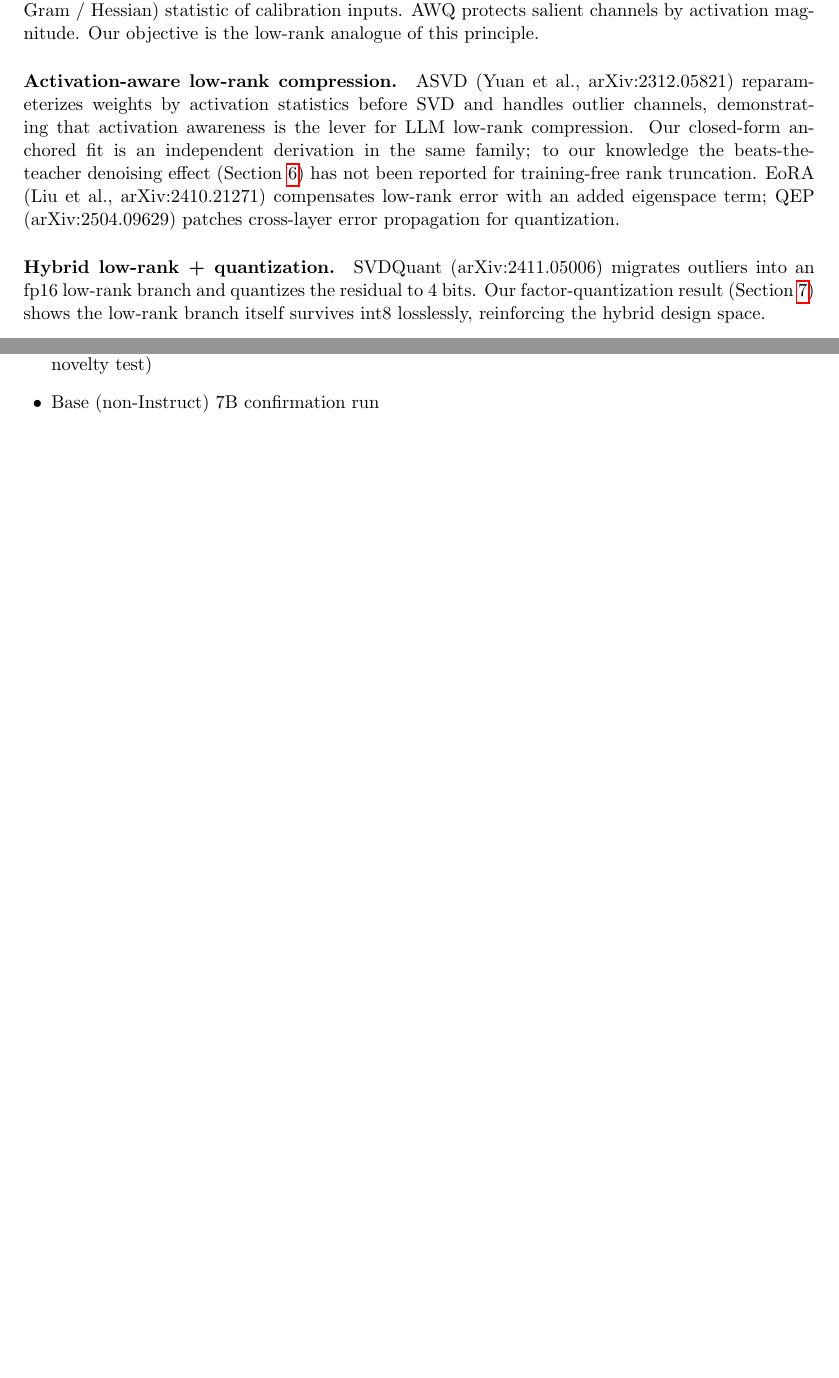
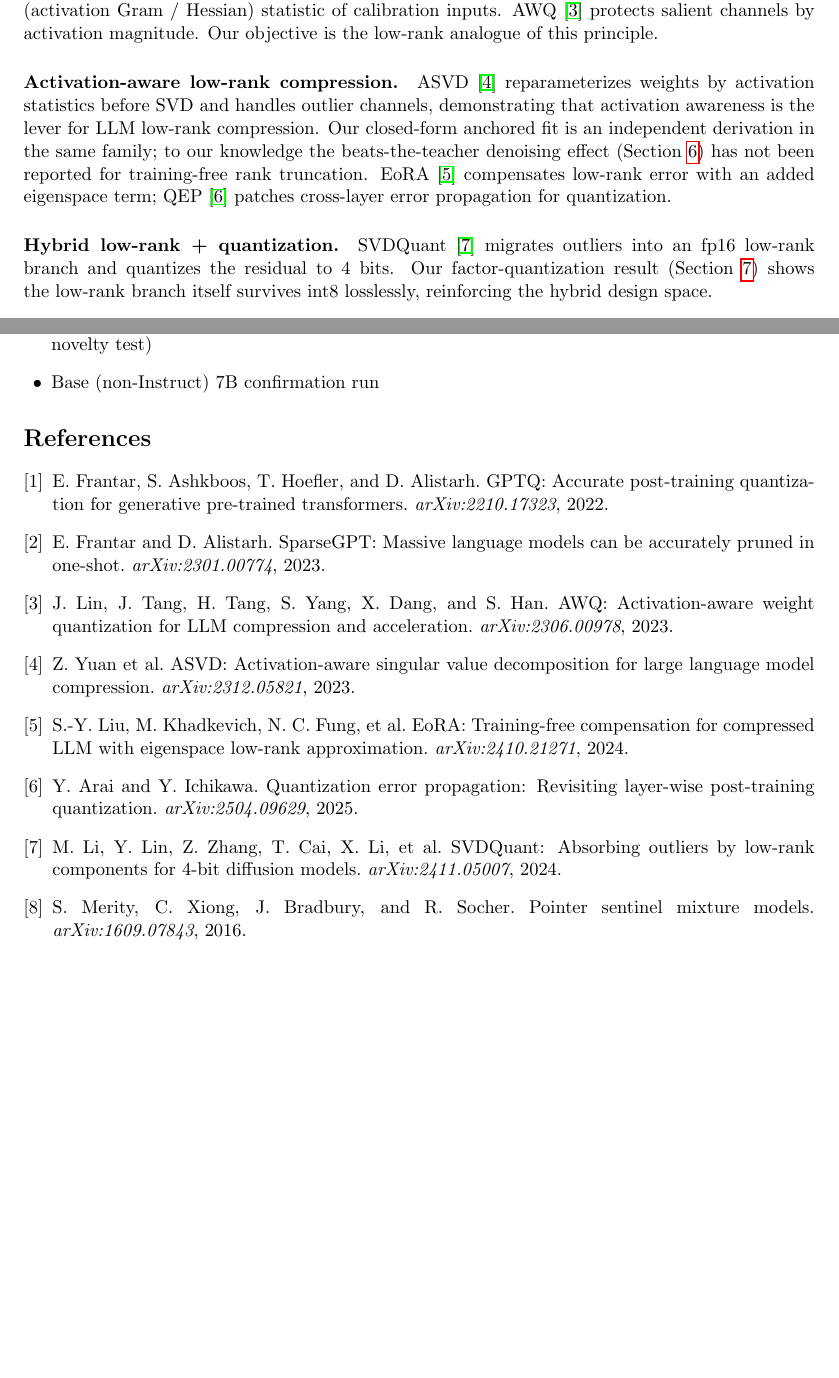
Before and after one commit to Sambhav242005/Weighted-Lowrank-Compression, a LaTeX paper (paper.tex): two parts of pages 2 and 9 of 9, joined at a grey line, cut so that both start at the same text, the shorter picture padded with empty space. Compiled offline with pdfLaTeX.

Commit message:
Add references section, remove junk arxiv_search files, add .qoder to gitignore

```diff
--- a/paper.tex
+++ b/paper.tex
@@ -105,23 +105,25 @@ method, not a fundamental limit.
 \section{Related Work}
 
 \paragraph{Quantization with activation awareness.} OBQ/OBS and the
-GPTQ/SparseGPT line established that weight-space rounding error should be
+GPTQ/SparseGPT line~\cite{frantar2022gptq,frantar2023sparsegpt} established
+that weight-space rounding error should be
 compensated under the second-order (activation Gram / Hessian) statistic of
-calibration inputs. AWQ protects salient channels by activation magnitude.
+calibration inputs. AWQ~\cite{lin2023awq} protects salient channels by
+activation magnitude.
 Our objective is the low-rank analogue of this principle.
 
-\paragraph{Activation-aware low-rank compression.} ASVD (Yuan et al.,
-arXiv:2312.05821) reparameterizes weights by activation statistics before
+\paragraph{Activation-aware low-rank compression.} ASVD~\cite{yuan2023asvd}
+reparameterizes weights by activation statistics before
 SVD and handles outlier channels, demonstrating that activation awareness
 is the lever for LLM low-rank compression. Our closed-form anchored fit is
 an independent derivation in the same family; to our knowledge the
 beats-the-teacher denoising effect (Section~\ref{sec:denoise}) has not been
-reported for training-free rank truncation. EoRA (Liu et al.,
-arXiv:2410.21271) compensates low-rank error with an added eigenspace term;
-QEP (arXiv:2504.09629) patches cross-layer error propagation for
+reported for training-free rank truncation. EoRA~\cite{liu2024eora}
+compensates low-rank error with an added eigenspace term;
+QEP~\cite{arai2025qep} patches cross-layer error propagation for
 quantization.
 
-\paragraph{Hybrid low-rank + quantization.} SVDQuant (arXiv:2411.05006)
+\paragraph{Hybrid low-rank + quantization.} SVDQuant~\cite{li2024svdquant}
 migrates outliers into an fp16 low-rank branch and quantizes the residual
 to 4 bits. Our factor-quantization result (Section~\ref{sec:storage}) shows
 the low-rank branch itself survives int8 losslessly, reinforcing the hybrid
@@ -546,4 +548,54 @@ summarized in \texttt{THREAD.md}. Hardware: RTX 4070 Ti 12\,GB, Python
   \item Base (non-Instruct) 7B confirmation run
 \end{itemize}
 
+\begin{thebibliography}{9}
+
+\bibitem{frantar2022gptq}
+E.~Frantar, S.~Ashkboos, T.~Hoefler, and D.~Alistarh.
+GPTQ: Accurate post-training quantization for generative pre-trained
+transformers.
+\emph{arXiv:2210.17323}, 2022.
+
+\bibitem{frantar2023sparsegpt}
+E.~Frantar and D.~Alistarh.
+SparseGPT: Massive language models can be accurately pruned in one-shot.
+\emph{arXiv:2301.00774}, 2023.
+
+\bibitem{lin2023awq}
+J.~Lin, J.~Tang, H.~Tang, S.~Yang, X.~Dang, and S.~Han.
+AWQ: Activation-aware weight quantization for LLM compression and
+acceleration.
+\emph{arXiv:2306.00978}, 2023.
+
+\bibitem{yuan2023asvd}
+Z.~Yuan et al.
+ASVD: Activation-aware singular value decomposition for large language
+model compression.
+\emph{arXiv:2312.05821}, 2023.
+
+\bibitem{liu2024eora}
+S.-Y.~Liu, M.~Khadkevich, N.~C.~Fung, et al.
+EoRA: Training-free compensation for compressed LLM with eigenspace
+low-rank approximation.
+\emph{arXiv:2410.21271}, 2024.
+
+\bibitem{arai2025qep}
+Y.~Arai and Y.~Ichikawa.
+Quantization error propagation: Revisiting layer-wise post-training
+quantization.
+\emph{arXiv:2504.09629}, 2025.
+
+\bibitem{li2024svdquant}
+M.~Li, Y.~Lin, Z.~Zhang, T.~Cai, X.~Li, et al.
+SVDQuant: Absorbing outliers by low-rank components for 4-bit diffusion
+models.
+\emph{arXiv:2411.05007}, 2024.
+
+\bibitem{merity2016}
+S.~Merity, C.~Xiong, J.~Bradbury, and R.~Socher.
+Pointer sentinel mixture models.
+\emph{arXiv:1609.07843}, 2016.
+
+\end{thebibliography}
+
 \end{document}
```
Also changed, not shown: MEMORY.md (+1 -1 lines), PAPER.md (+33 -8 lines), THREAD.md (+1 -1 lines), paper.tex (2 more changed lines), 5 other files.
